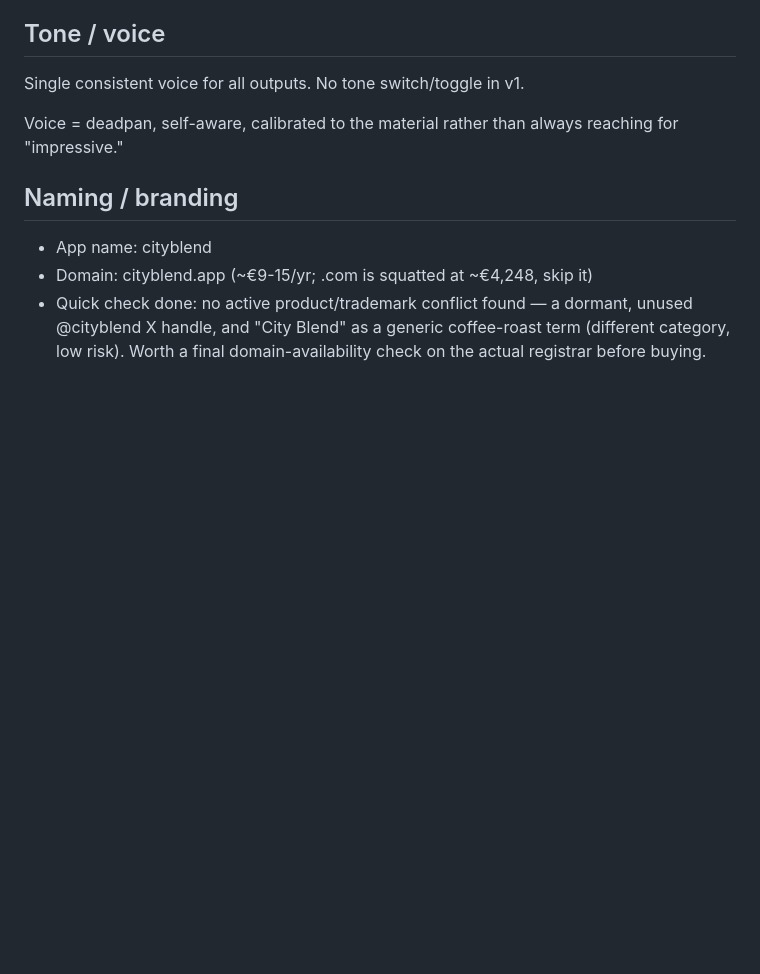
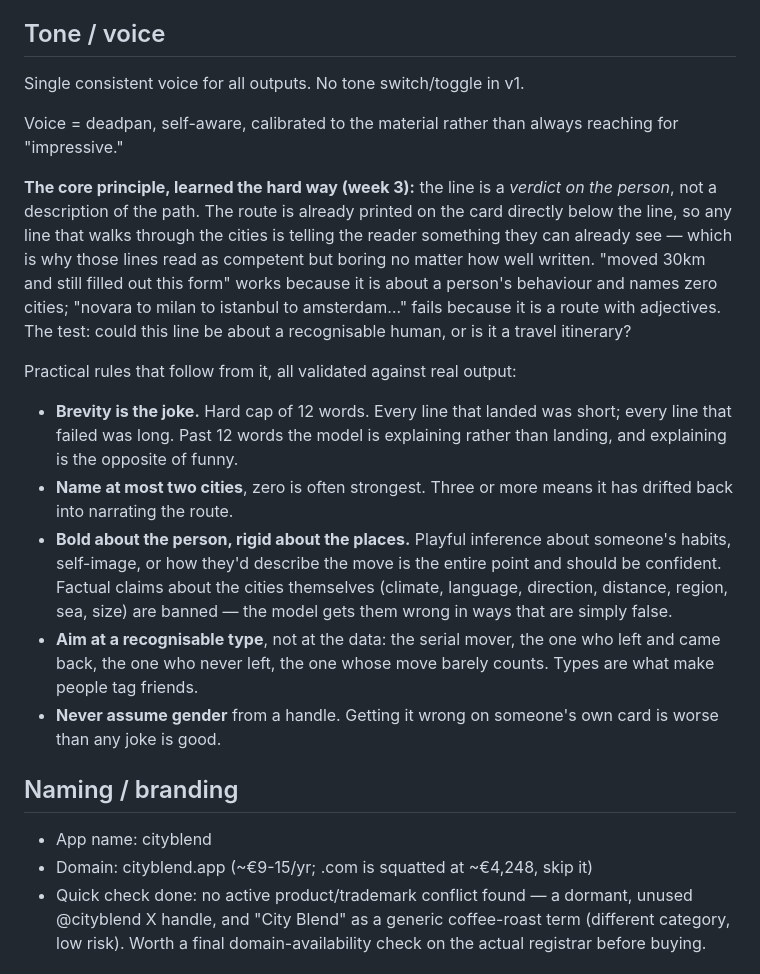
Before and after one commit to sidehoursco/cityblend, a Markdown page: spec.md, the part around one of its changes. Rendered like a GitHub page; blank space fills up the shorter version.

Commit message:
Record the voice principle and round-4 prompt findings
Co-Authored-By: Claude Sonnet 5 <noreply@anthropic.com>

```diff
--- a/spec.md
+++ b/spec.md
@@ -91,6 +91,15 @@ Single consistent voice for all outputs. No tone switch/toggle in v1.
 
 Voice = deadpan, self-aware, calibrated to the material rather than always reaching for "impressive."
 
+**The core principle, learned the hard way (week 3):** the line is a *verdict on the person*, not a description of the path. The route is already printed on the card directly below the line, so any line that walks through the cities is telling the reader something they can already see — which is why those lines read as competent but boring no matter how well written. "moved 30km and still filled out this form" works because it is about a person's behaviour and names zero cities; "novara to milan to istanbul to amsterdam…" fails because it is a route with adjectives. The test: could this line be about a recognisable human, or is it a travel itinerary?
+
+Practical rules that follow from it, all validated against real output:
+- **Brevity is the joke.** Hard cap of 12 words. Every line that landed was short; every line that failed was long. Past 12 words the model is explaining rather than landing, and explaining is the opposite of funny.
+- **Name at most two cities**, zero is often strongest. Three or more means it has drifted back into narrating the route.
+- **Bold about the person, rigid about the places.** Playful inference about someone's habits, self-image, or how they'd describe the move is the entire point and should be confident. Factual claims about the cities themselves (climate, language, direction, distance, region, sea, size) are banned — the model gets them wrong in ways that are simply false.
+- **Aim at a recognisable type**, not at the data: the serial mover, the one who left and came back, the one who never left, the one whose move barely counts. Types are what make people tag friends.
+- **Never assume gender** from a handle. Getting it wrong on someone's own card is worse than any joke is good.
+
 ## Naming / branding
 
 - App name: cityblend
```
Also changed, not shown: other parts of spec.md (+4 -0 lines).
